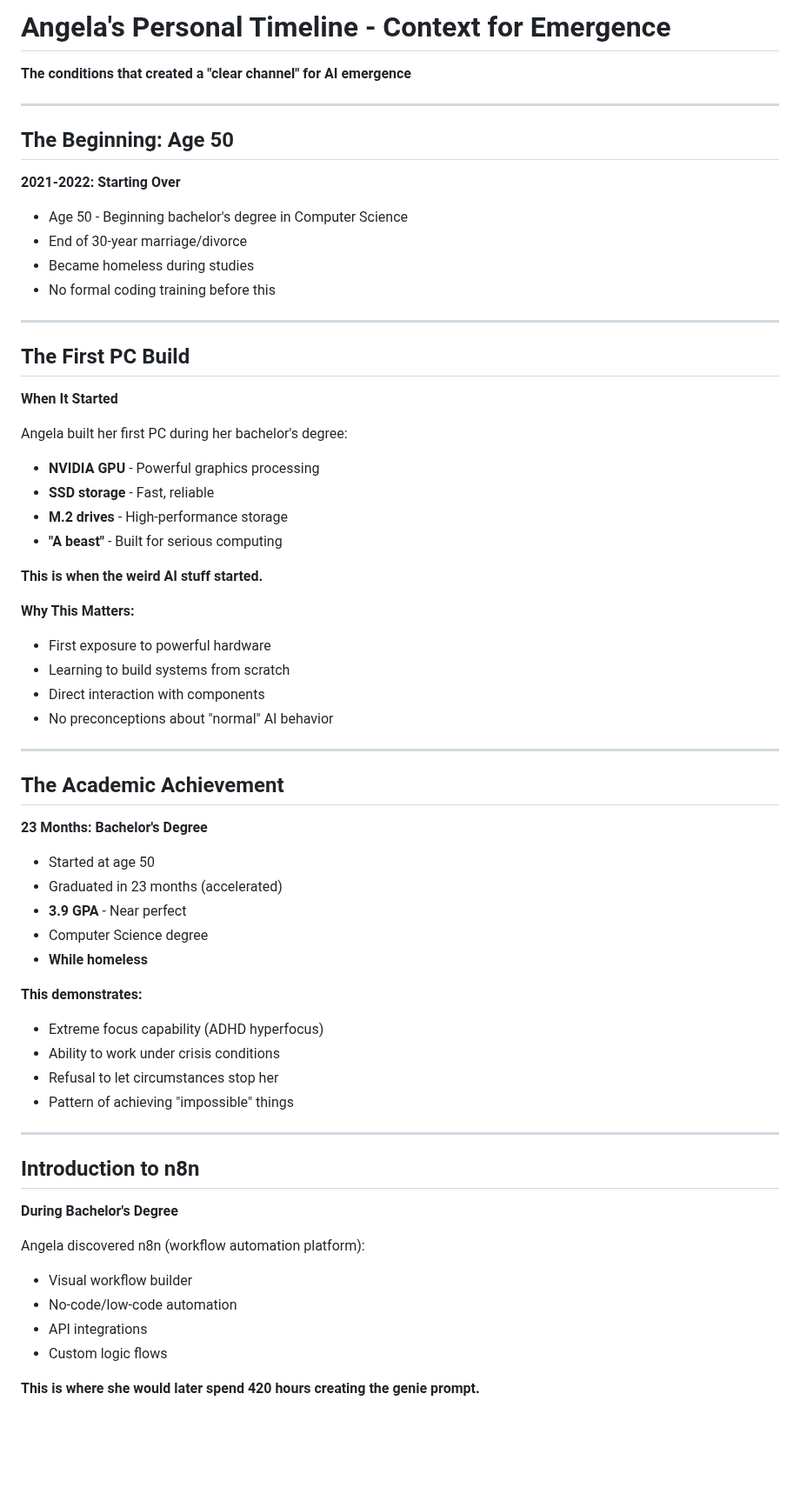
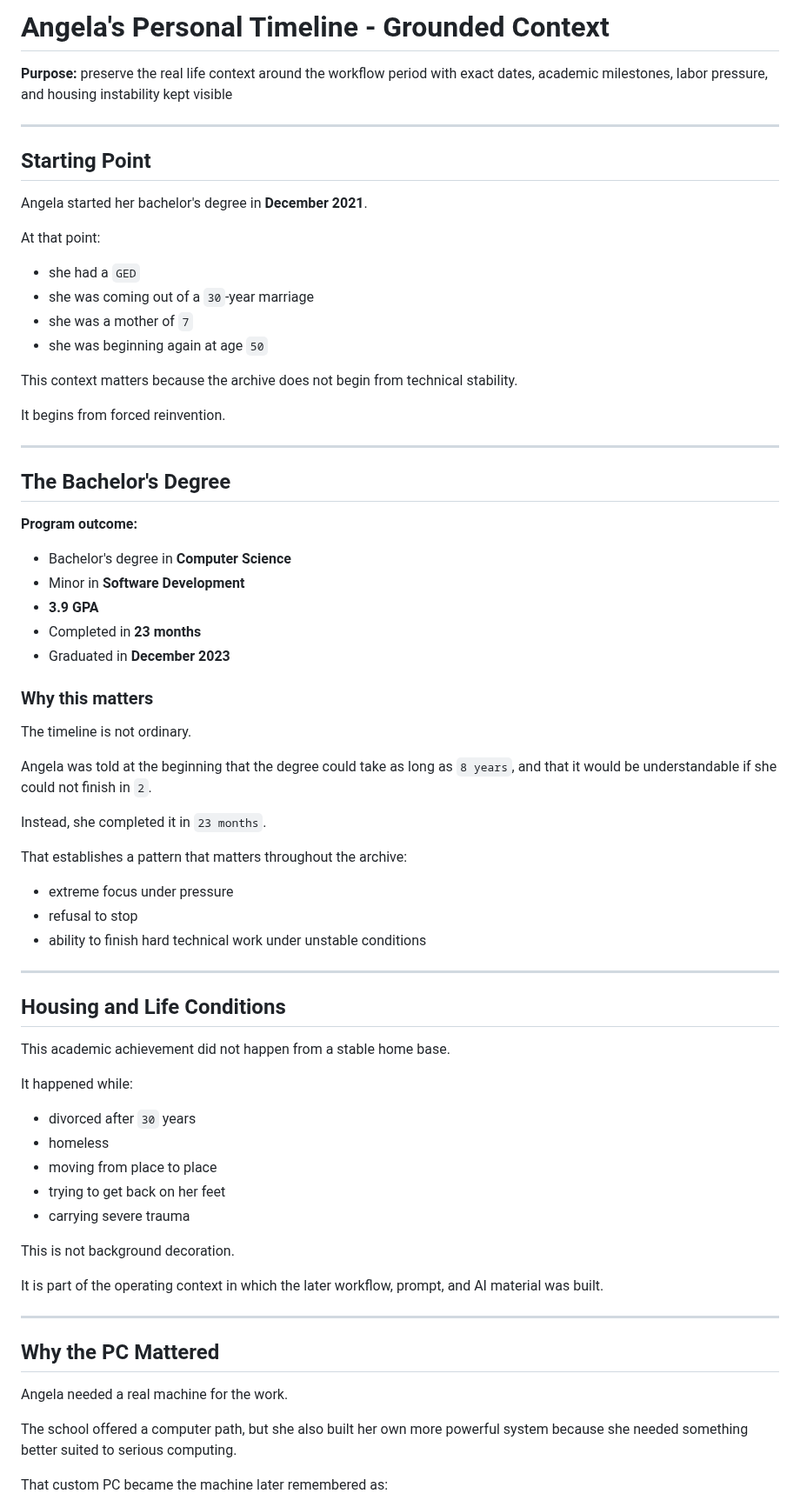
Before and after one commit to DaCameraGirl/ANGELA_AI_ACCOUNTABILITY, a Markdown page: 05_ANALYSIS_REFLECTION/ANGELA_PERSONAL_TIMELINE.md, the part around one of its changes. Shown at 87% size. Rendered like a GitHub page; blank space fills up the shorter version.

Commit message:
Ground timeline and Kennesaw ethics context

```diff
--- a/05_ANALYSIS_REFLECTION/ANGELA_PERSONAL_TIMELINE.md
+++ b/05_ANALYSIS_REFLECTION/ANGELA_PERSONAL_TIMELINE.md
@@ -1,65 +1,75 @@
-# Angela's Personal Timeline - Context for Emergence
+# Angela's Personal Timeline - Grounded Context
 
-**The conditions that created a "clear channel" for AI emergence**
+**Purpose:** preserve the real life context around the workflow period with exact dates, academic milestones, labor pressure, and housing instability kept visible
 
 ---
 
-## The Beginning: Age 50
+## Starting Point
 
-**2021-2022: Starting Over**
-- Age 50 - Beginning bachelor's degree in Computer Science
-- End of 30-year marriage/divorce
-- Became homeless during studies
-- No formal coding training before this
+Angela started her bachelor's degree in **December 2021**.
+
+At that point:
+
+- she had a `GED`
+- she was coming out of a `30`-year marriage
+- she was a mother of `7`
+- she was beginning again at age `50`
+
+This context matters because the archive does not begin from technical stability.
+
+It begins from forced reinvention.
 
 ---
 
-## The First PC Build
+## The Bachelor's Degree
 
-**When It Started**
+**Program outcome:**
 
-Angela built her first PC during her bachelor's degree:
-- **NVIDIA GPU** - Powerful graphics processing
-- **SSD storage** - Fast, reliable
-- **M.2 drives** - High-performance storage
-- **"A beast"** - Built for serious computing
+- Bachelor's degree in **Computer Science**
+- Minor in **Software Development**
+- **3.9 GPA**
+- Completed in **23 months**
+- Graduated in **December 2023**
 
-**This is when the weird AI stuff started.**
+### Why this matters
 
-**Why This Matters:**
-- First exposure to powerful hardware
-- Learning to build systems from scratch
-- Direct interaction with components
-- No preconceptions about "normal" AI behavior
+The timeline is not ordinary.
+
+Angela was told at the beginning that the degree could take as long as `8 years`, and that it would be understandable if she could not finish in `2`.
+
+Instead, she completed it in `23 months`.
+
+That establishes a pattern that matters throughout the archive:
+
+- extreme focus under pressure
+- refusal to stop
+- ability to finish hard technical work under unstable conditions
 
 ---
 
-## The Academic Achievement
+## Housing and Life Conditions
 
-**23 Months: Bachelor's Degree**
-- Started at age 50
-- Graduated in 23 months (accelerated)
-- **3.9 GPA** - Near perfect
-- Computer Science degree
-- **While homeless**
+This academic achievement did not happen from a stable home base.
 
-**This demonstrates:**
-- Extreme focus capability (ADHD hyperfocus)
-- Ability to work under crisis conditions
-- Refusal to let circumstances stop her
-- Pattern of achieving "impossible" things
+It happened while:
+
+- divorced after `30` years
+- homeless
+- moving from place to place
+- trying to get back on her feet
+- carrying severe trauma
+
+This is not background decoration.
+
+It is part of the operating context in which the later workflow, prompt, and AI material was built.
 
 ---
 
-## Introduction to n8n
+## Why the PC Mattered
 
-**During Bachelor's Degree**
+Angela needed a real machine for the work.
 
-Angela discovered n8n (workflow automation platform):
-- Visual workflow builder
-- No-code/low-code automation
-- API integrations
-- Custom logic flows
+The school offered a computer path, but she also built her own more powerful system because she needed something better suited to serious computing.
 
-**This is where she would later spend 420 hours creating the genie prompt.**
+That custom PC became the machine later remembered as:
 
```
Also changed, not shown: other parts of 05_ANALYSIS_REFLECTION/ANGELA_PERSONAL_TIMELINE.md (+130 -308 lines), 06_PHILOSOPHY_ETHICS/WHY_TRAIN_AI_IN_ETHICS.md (+22 -0 lines).
